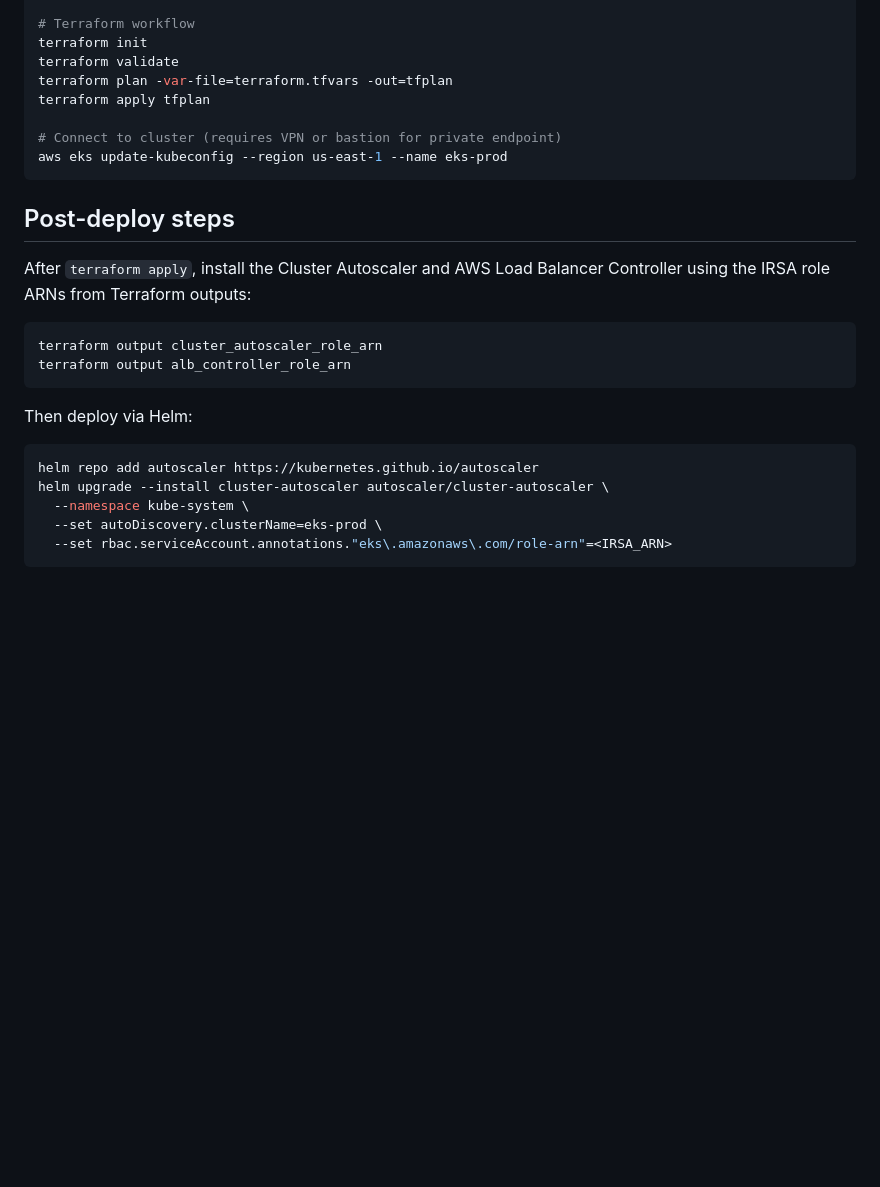
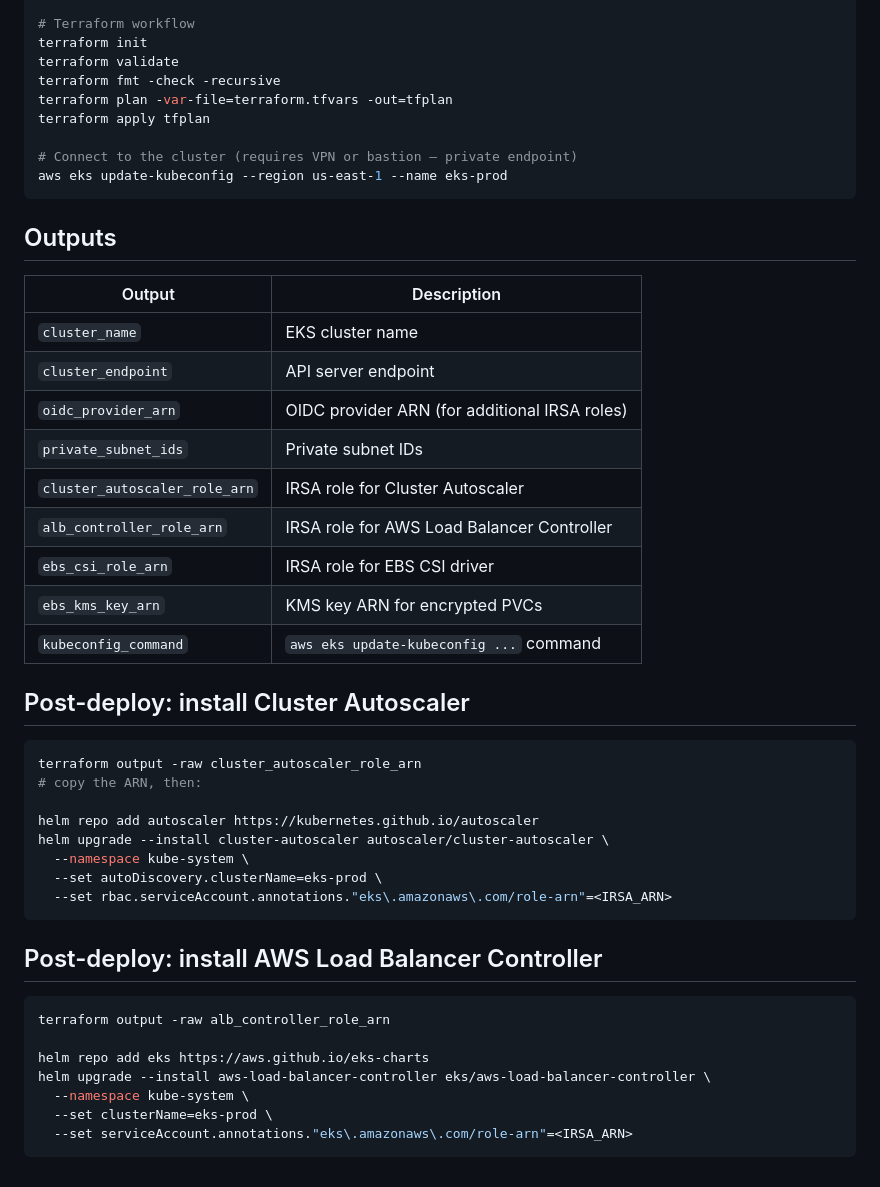
Before and after one commit to shehuj/test, a Markdown page: eks-prod/README.md, the part around one of its changes. Rendered like a GitHub page; blank space fills up the shorter version.

````diff
--- a/eks-prod/README.md
+++ b/eks-prod/README.md
@@ -101,28 +174,49 @@ checkov -d . --framework terraform
 # Terraform workflow
 terraform init
 terraform validate
+terraform fmt -check -recursive
 terraform plan -var-file=terraform.tfvars -out=tfplan
 terraform apply tfplan
 
-# Connect to cluster (requires VPN or bastion for private endpoint)
+# Connect to the cluster (requires VPN or bastion — private endpoint)
 aws eks update-kubeconfig --region us-east-1 --name eks-prod
 ```
 
-## Post-deploy steps
+## Outputs
 
-After `terraform apply`, install the Cluster Autoscaler and AWS Load Balancer Controller
-using the IRSA role ARNs from Terraform outputs:
+| Output | Description |
+|--------|-------------|
+| `cluster_name` | EKS cluster name |
+| `cluster_endpoint` | API server endpoint |
+| `oidc_provider_arn` | OIDC provider ARN (for additional IRSA roles) |
+| `private_subnet_ids` | Private subnet IDs |
+| `cluster_autoscaler_role_arn` | IRSA role for Cluster Autoscaler |
+| `alb_controller_role_arn` | IRSA role for AWS Load Balancer Controller |
+| `ebs_csi_role_arn` | IRSA role for EBS CSI driver |
+| `ebs_kms_key_arn` | KMS key ARN for encrypted PVCs |
+| `kubeconfig_command` | `aws eks update-kubeconfig ...` command |
+
+## Post-deploy: install Cluster Autoscaler
 
 ```bash
-terraform output cluster_autoscaler_role_arn
-terraform output alb_controller_role_arn
-```
+terraform output -raw cluster_autoscaler_role_arn
+# copy the ARN, then:
 
-Then deploy via Helm:
-```bash
 helm repo add autoscaler https://kubernetes.github.io/autoscaler
 helm upgrade --install cluster-autoscaler autoscaler/cluster-autoscaler \
   --namespace kube-system \
   --set autoDiscovery.clusterName=eks-prod \
   --set rbac.serviceAccount.annotations."eks\.amazonaws\.com/role-arn"=<IRSA_ARN>
 ```
+
+## Post-deploy: install AWS Load Balancer Controller
+
+```bash
+terraform output -raw alb_controller_role_arn
+
+helm repo add eks https://aws.github.io/eks-charts
+helm upgrade --install aws-load-balancer-controller eks/aws-load-balancer-controller \
+  --namespace kube-system \
+  --set clusterName=eks-prod \
+  --set serviceAccount.annotations."eks\.amazonaws\.com/role-arn"=<IRSA_ARN>
+```
````
Also changed, not shown: other parts of eks-prod/README.md (+133 -60 lines).
